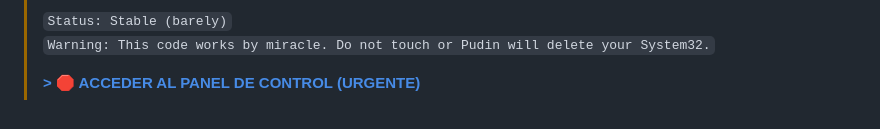
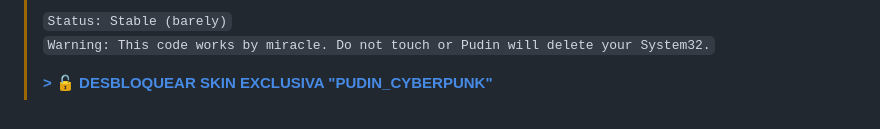
Before and after one commit to KaledSML/Pudin-Ghost-Cat-RPA, a Markdown page: README.md, the part around the change. GitHub-like rendering.

```diff
--- a/README.md
+++ b/README.md
@@ -98,4 +98,4 @@ python -m PyInstaller --noconsole --onefile --add-data "assets;assets" --icon "a
 > `Status: Stable (barely)`
 > `Warning: This code works by miracle. Do not touch or Pudin will delete your System32.`
 >
-> **[> 🛑 ACCEDER AL PANEL DE CONTROL (URGENTE)](https://www.youtube.com/watch?v=dQw4w9WgXcQ)**
+> **[> 🔓 DESBLOQUEAR SKIN EXCLUSIVA "PUDIN_CYBERPUNK"](https://www.youtube.com/watch?v=dQw4w9WgXcQ)**
```
